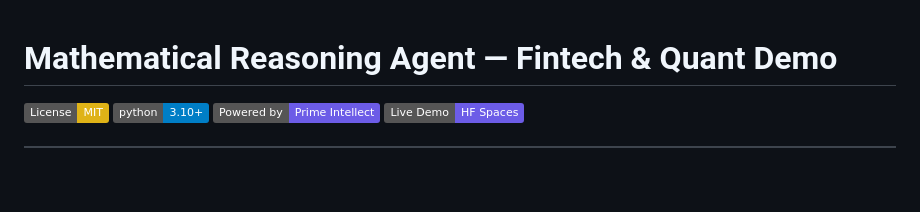
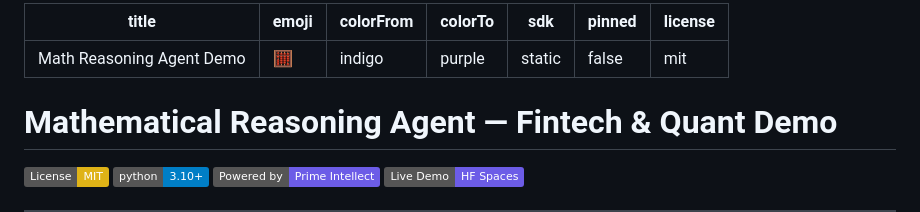
Before and after one commit to NullLabTests/math-reasoning-agent, a Markdown page: README.md, the part around the change. Drawn GitHub-style; badges without logos; blank space fills up the shorter version.

Commit message:
Restore YAML frontmatter in README

```diff
--- a/README.md
+++ b/README.md
@@ -1,3 +1,13 @@
+---
+title: Math Reasoning Agent Demo
+emoji: 🧮
+colorFrom: indigo
+colorTo: purple
+sdk: static
+pinned: false
+license: mit
+---
+
 # Mathematical Reasoning Agent — Fintech & Quant Demo
 
 [![License: MIT](https://img.shields.io/badge/License-MIT-yellow.svg)](https://opensource.org/licenses/MIT)
```
